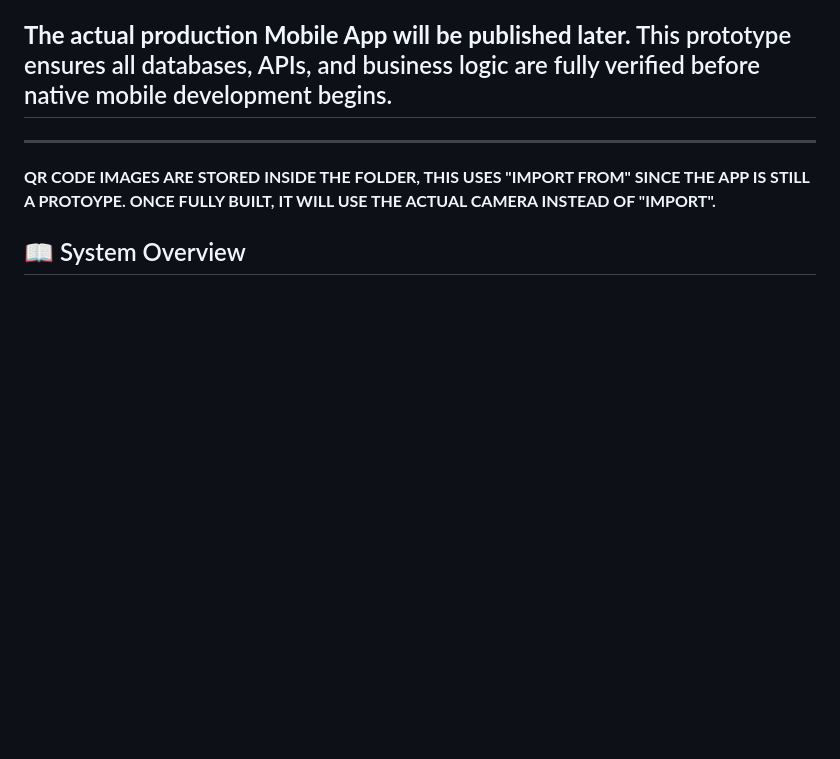
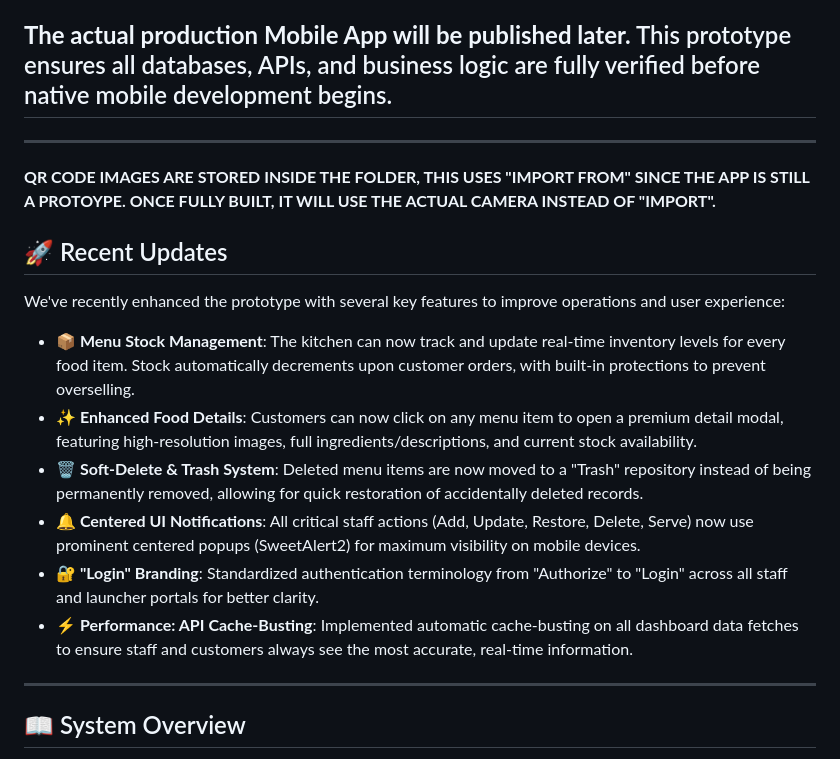
Before and after one commit to YoursTrulyInarius/Sikwate_QR, a Markdown page: README.md, the part around the change. Rendered like a GitHub page; blank space fills up the shorter version.

Commit message:
added new features

```diff
--- a/README.md
+++ b/README.md
@@ -9,6 +9,19 @@ This software is currently a **Web-Based Prototype** built for testing and demon
 ---
 ---
 **QR CODE IMAGES ARE STORED INSIDE THE FOLDER, THIS USES "IMPORT FROM" SINCE THE APP IS STILL A PROTOYPE. ONCE FULLY BUILT, IT WILL USE THE ACTUAL CAMERA INSTEAD OF "IMPORT".**
+
+## 🚀 Recent Updates
+
+We've recently enhanced the prototype with several key features to improve operations and user experience:
+
+- **📦 Menu Stock Management**: The kitchen can now track and update real-time inventory levels for every food item. Stock automatically decrements upon customer orders, with built-in protections to prevent overselling.
+- **✨ Enhanced Food Details**: Customers can now click on any menu item to open a premium detail modal, featuring high-resolution images, full ingredients/descriptions, and current stock availability.
+- **🗑️ Soft-Delete & Trash System**: Deleted menu items are now moved to a "Trash" repository instead of being permanently removed, allowing for quick restoration of accidentally deleted records.
+- **🔔 Centered UI Notifications**: All critical staff actions (Add, Update, Restore, Delete, Serve) now use prominent centered popups (SweetAlert2) for maximum visibility on mobile devices.
+- **🔐 "Login" Branding**: Standardized authentication terminology from "Authorize" to "Login" across all staff and launcher portals for better clarity.
+- **⚡ Performance: API Cache-Busting**: Implemented automatic cache-busting on all dashboard data fetches to ensure staff and customers always see the most accurate, real-time information.
+
+---
 
 ## 📖 System Overview
 
```
